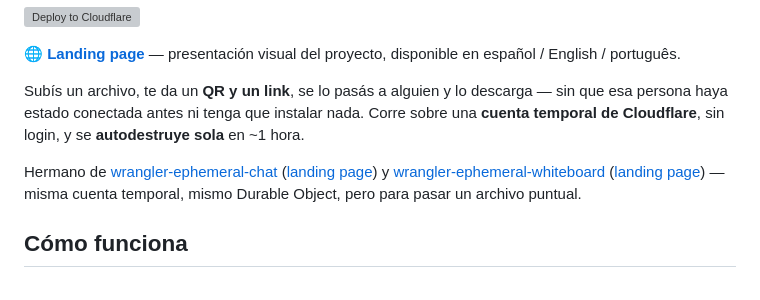
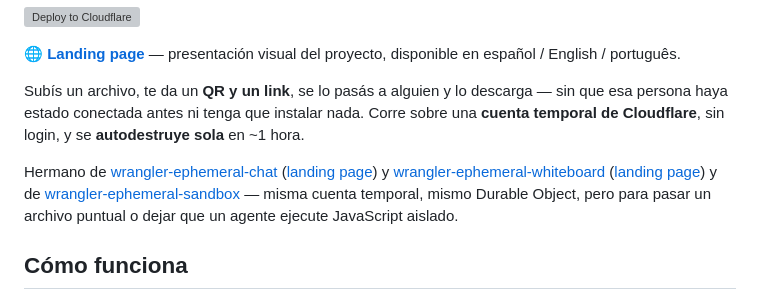
Before and after one commit to MauricioPerera/wrangler-ephemeral-airdrop, a Markdown page: README.md, the part around the change. Drawn GitHub-style; grey boxes are pictures that could not be loaded.

Commit message:
Enlazar wrangler-ephemeral-sandbox como proyecto hermano

```diff
--- a/README.md
+++ b/README.md
@@ -8,7 +8,7 @@
 
 Subís un archivo, te da un **QR y un link**, se lo pasás a alguien y lo descarga — sin que esa persona haya estado conectada antes ni tenga que instalar nada. Corre sobre una **cuenta temporal de Cloudflare**, sin login, y se **autodestruye sola** en ~1 hora.
 
-Hermano de [wrangler-ephemeral-chat](https://github.com/MauricioPerera/wrangler-ephemeral-chat) ([landing page](https://mauricioperera.github.io/wrangler-ephemeral-chat/)) y [wrangler-ephemeral-whiteboard](https://github.com/MauricioPerera/wrangler-ephemeral-whiteboard) ([landing page](https://mauricioperera.github.io/wrangler-ephemeral-whiteboard/)) — misma cuenta temporal, mismo Durable Object, pero para pasar un archivo puntual.
+Hermano de [wrangler-ephemeral-chat](https://github.com/MauricioPerera/wrangler-ephemeral-chat) ([landing page](https://mauricioperera.github.io/wrangler-ephemeral-chat/)) y [wrangler-ephemeral-whiteboard](https://github.com/MauricioPerera/wrangler-ephemeral-whiteboard) ([landing page](https://mauricioperera.github.io/wrangler-ephemeral-whiteboard/)) y de [wrangler-ephemeral-sandbox](https://github.com/MauricioPerera/wrangler-ephemeral-sandbox) — misma cuenta temporal, mismo Durable Object, pero para pasar un archivo puntual o dejar que un agente ejecute JavaScript aislado.
 
 ## Cómo funciona
 
```
